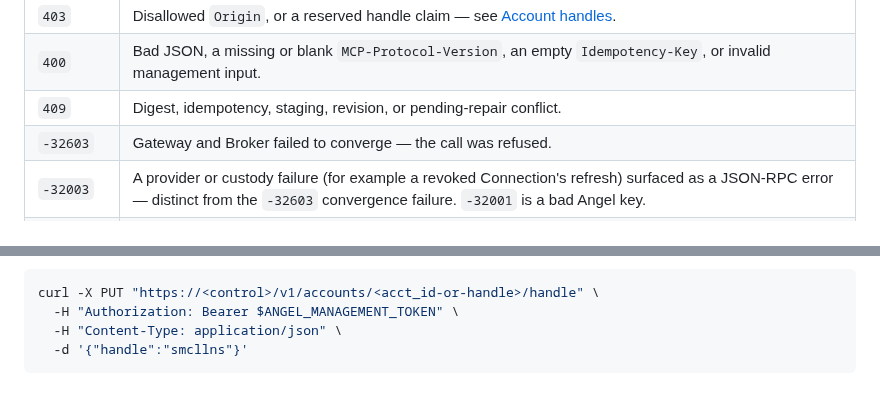
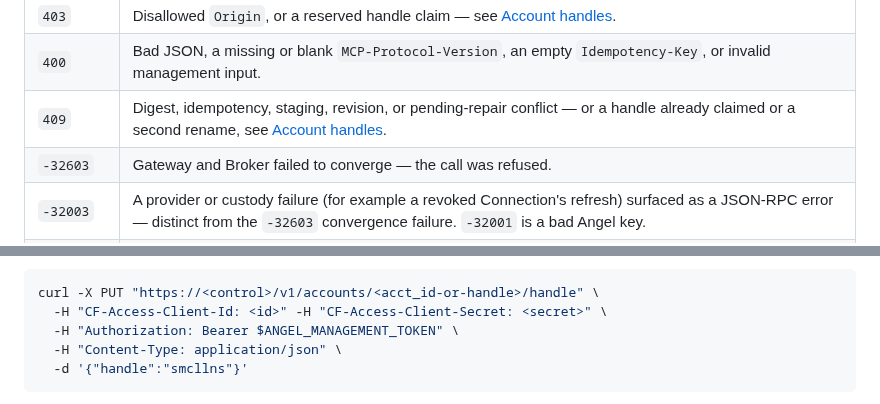
Before and after one commit to exocognito/angel-cloud, a Markdown page: docs/user-manual.md, 2 parts joined by grey strips. Drawn GitHub-style.

Commit message:
docs: add Access headers to the handle claim example and the handle causes to the 409 row

````diff
--- a/docs/user-manual.md
+++ b/docs/user-manual.md
@@ -646,7 +646,7 @@ Transport and platform errors:
 | `406` / `415` | Wrong `Accept` / `Content-Type`. |
 | `403` | Disallowed `Origin`, or a reserved handle claim — see [Account handles](#account-handles). |
 | `400` | Bad JSON, a missing or blank `MCP-Protocol-Version`, an empty `Idempotency-Key`, or invalid management input. |
-| `409` | Digest, idempotency, staging, revision, or pending-repair conflict. |
+| `409` | Digest, idempotency, staging, revision, or pending-repair conflict — or a handle already claimed or a second rename, see [Account handles](#account-handles). |
 | `-32603` | Gateway and Broker failed to converge — the call was refused. |
 | `-32003` | A provider or custody failure (for example a revoked Connection's refresh) surfaced as a JSON-RPC error — distinct from the `-32603` convergence failure. `-32001` is a bad Angel key. |
 | `501` | Provider App removal is not implemented. |
@@ -695,6 +695,7 @@ the `/v1` management surface — there is no self-serve rename:
 
 ```sh
 curl -X PUT "https://<control>/v1/accounts/<acct_id-or-handle>/handle" \
+  -H "CF-Access-Client-Id: <id>" -H "CF-Access-Client-Secret: <secret>" \
   -H "Authorization: Bearer $ANGEL_MANAGEMENT_TOKEN" \
   -H "Content-Type: application/json" \
   -d '{"handle":"smcllns"}'
````
